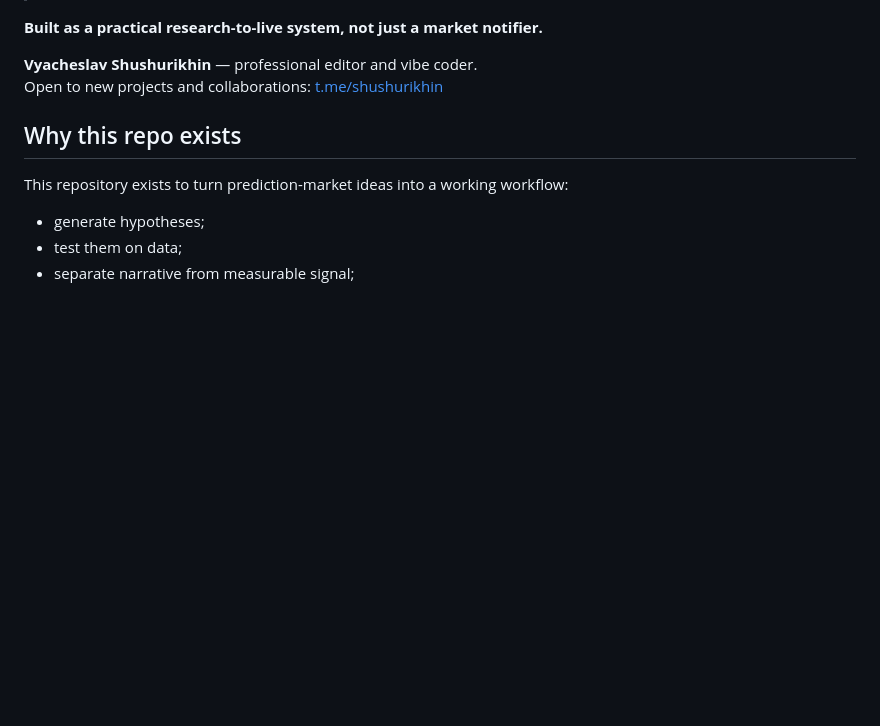
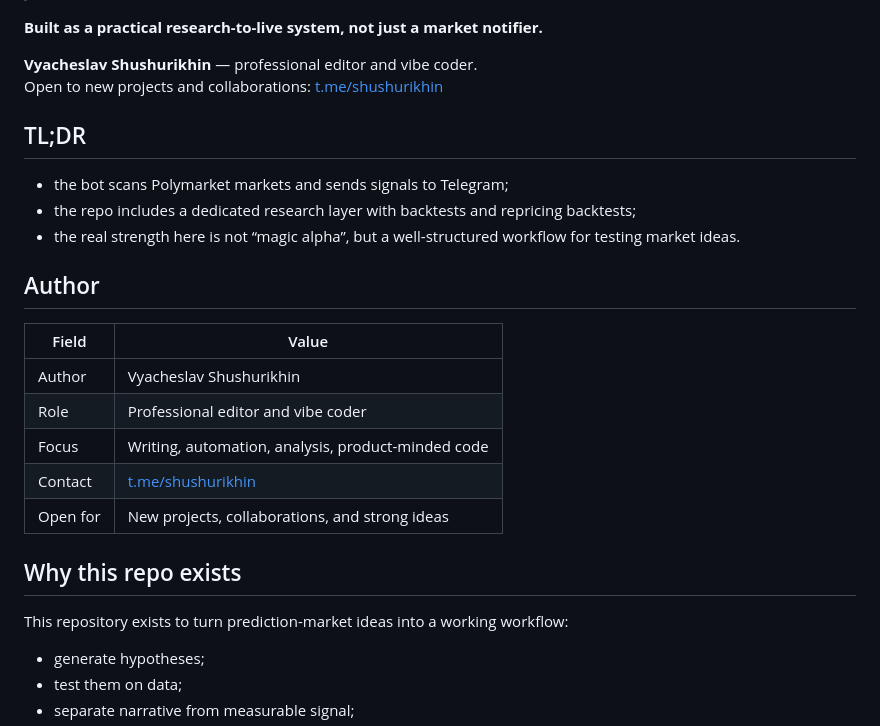
Before and after one commit to fsdafdsw/xakkep, a Markdown page: README.en.md, the part around the change. Drawn GitHub-style; blank space fills up the shorter version.

```diff
--- a/README.en.md
+++ b/README.en.md
@@ -12,6 +12,22 @@ Russian version: [README.md](README.md)
 
 **Vyacheslav Shushurikhin** — professional editor and vibe coder.
 Open to new projects and collaborations: [t.me/shushurikhin](https://t.me/shushurikhin)
+
+## TL;DR
+
+- the bot scans Polymarket markets and sends signals to Telegram;
+- the repo includes a dedicated research layer with backtests and repricing backtests;
+- the real strength here is not “magic alpha”, but a well-structured workflow for testing market ideas.
+
+## Author
+
+| Field | Value |
+| --- | --- |
+| Author | Vyacheslav Shushurikhin |
+| Role | Professional editor and vibe coder |
+| Focus | Writing, automation, analysis, product-minded code |
+| Contact | [t.me/shushurikhin](https://t.me/shushurikhin) |
+| Open for | New projects, collaborations, and strong ideas |
 
 ## Why this repo exists
 
```
Also changed, not shown: README.md (+16 -0 lines).
